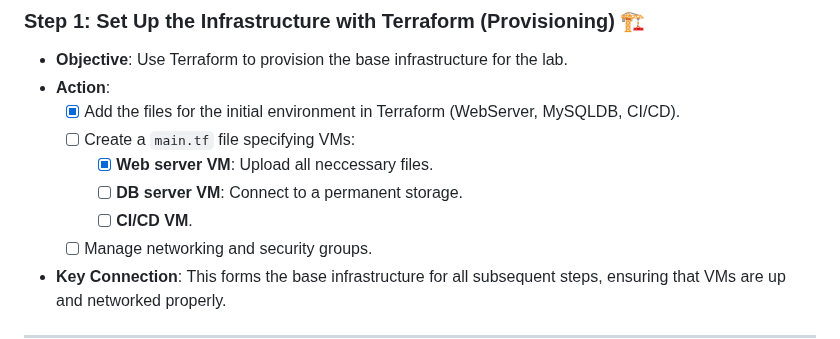
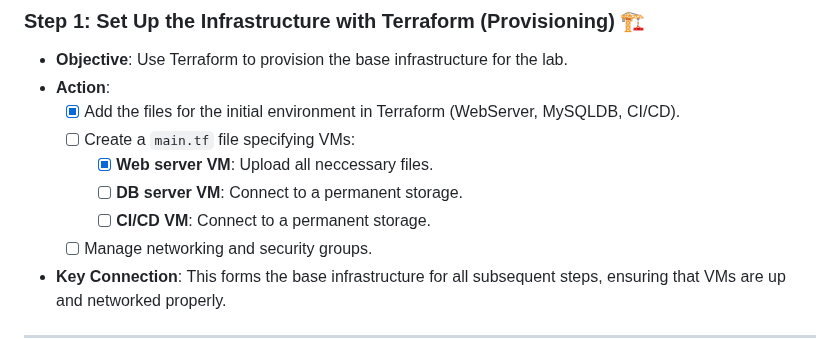
Before and after one commit to Itay-Ash/DevopsLab, a Markdown page: README.md, the part around the change. GitHub-like rendering.

Commit message:
Updated CI/CD VM section in step 1

```diff
--- a/README.md
+++ b/README.md
@@ -13,7 +13,7 @@ This document captures my journey through creating a fully integrated DevOps lab
   - [ ] Create a `main.tf` file specifying VMs:
     - [x] **Web server VM**: Upload all neccessary files.
     - [ ] **DB server VM**: Connect to a permanent storage.
-    - [ ] **CI/CD VM**.
+    - [ ] **CI/CD VM**: Connect to a permanent storage.
   - [ ] Manage networking and security groups.
 - **Key Connection**: This forms the base infrastructure for all subsequent steps, ensuring that VMs are up and networked properly.
 
```
